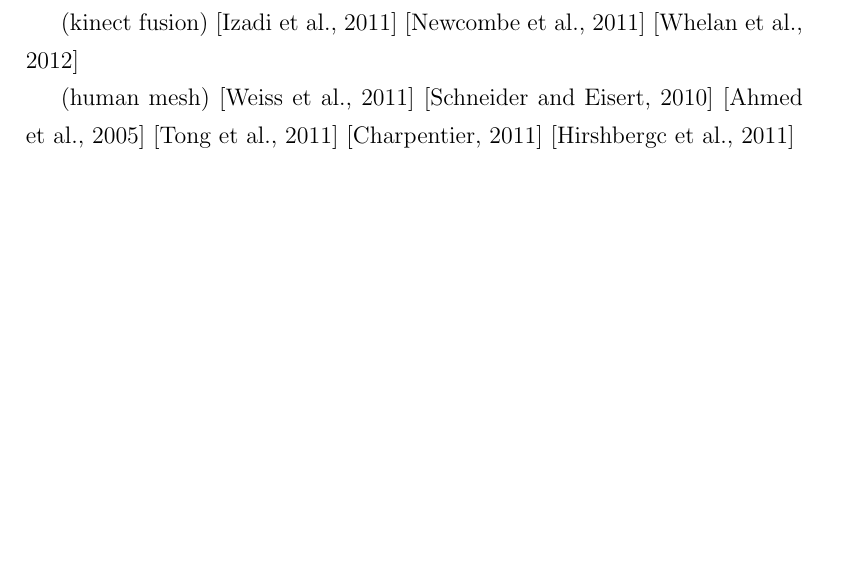
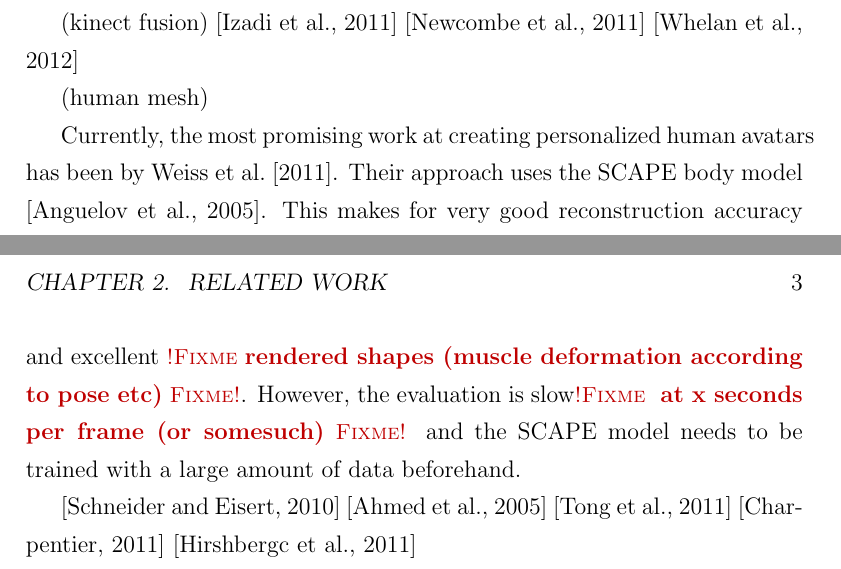
Before and after one commit to dancek/thesis, a LaTeX thesis (thesis.tex, which reads literature.tex): part of page 6 of 13 before the commit and two parts of pages 6 and 7 of 14 after it, the two joined at a grey line, cut so that both start at the same text, the shorter picture padded with empty space. Compiled offline with pdfLaTeX.

Commit message:
introduce Weiss et al (2011)

```diff
--- a/literature.tex
+++ b/literature.tex
@@ -25,7 +25,9 @@
 \citep{Whelan12rssw}
 
 (human mesh)
-\citep{weiss2011home}
+
+Currently, the most promising work at creating personalized human avatars has been by \citet{weiss2011home}. Their approach uses the SCAPE body model \citep{anguelov2005scape}. This makes for very good reconstruction accuracy and excellent \fixme{rendered shapes (muscle deformation according to pose etc)}. However, the evaluation is slow\fixme{ at x seconds per frame (or somesuch)} and the SCAPE model needs to be trained with a large amount of data beforehand.
+
 \citep{schneider2010fitting}
 \citep{ahmed2005automatic}
 \citep{tongscanning}
```
